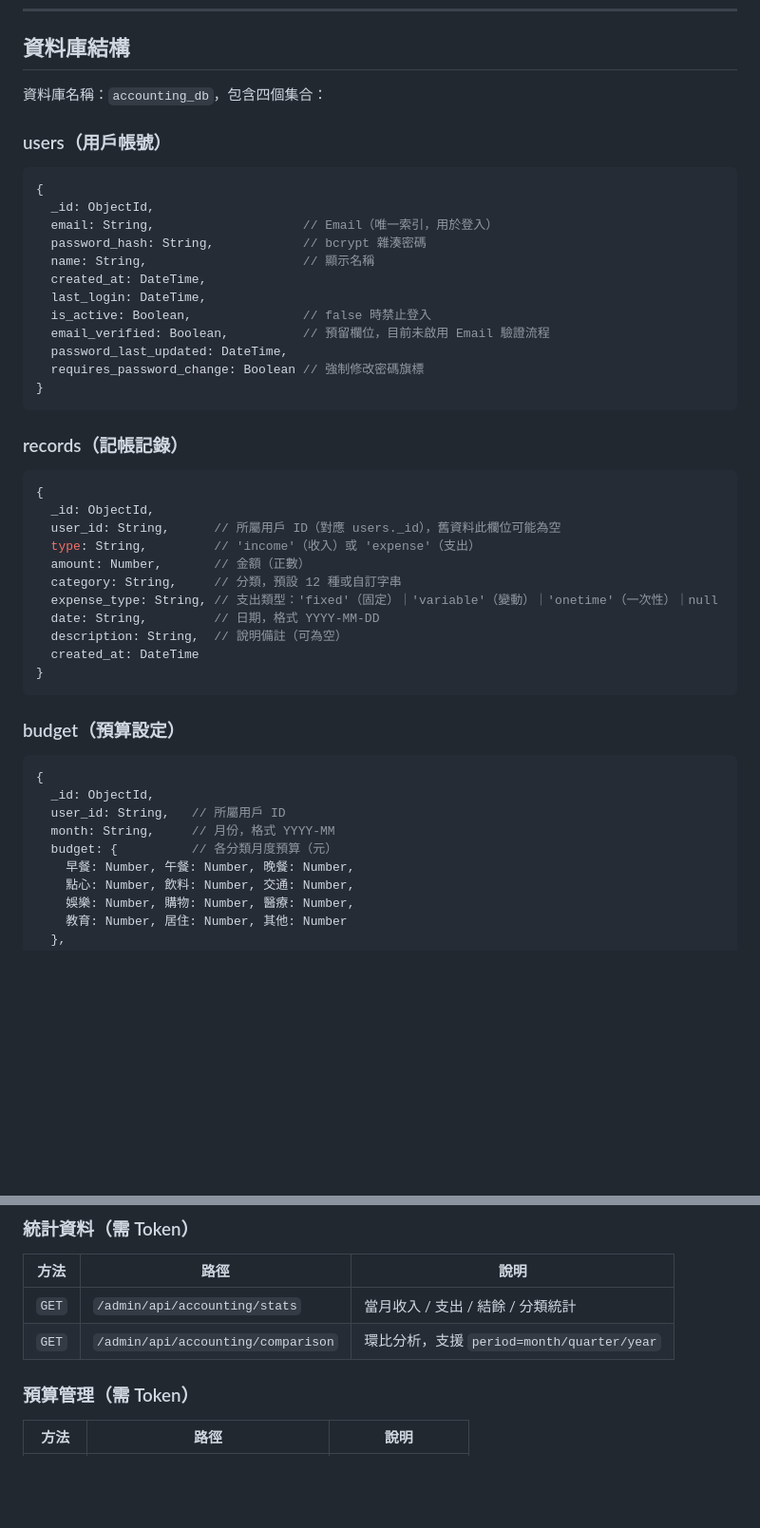
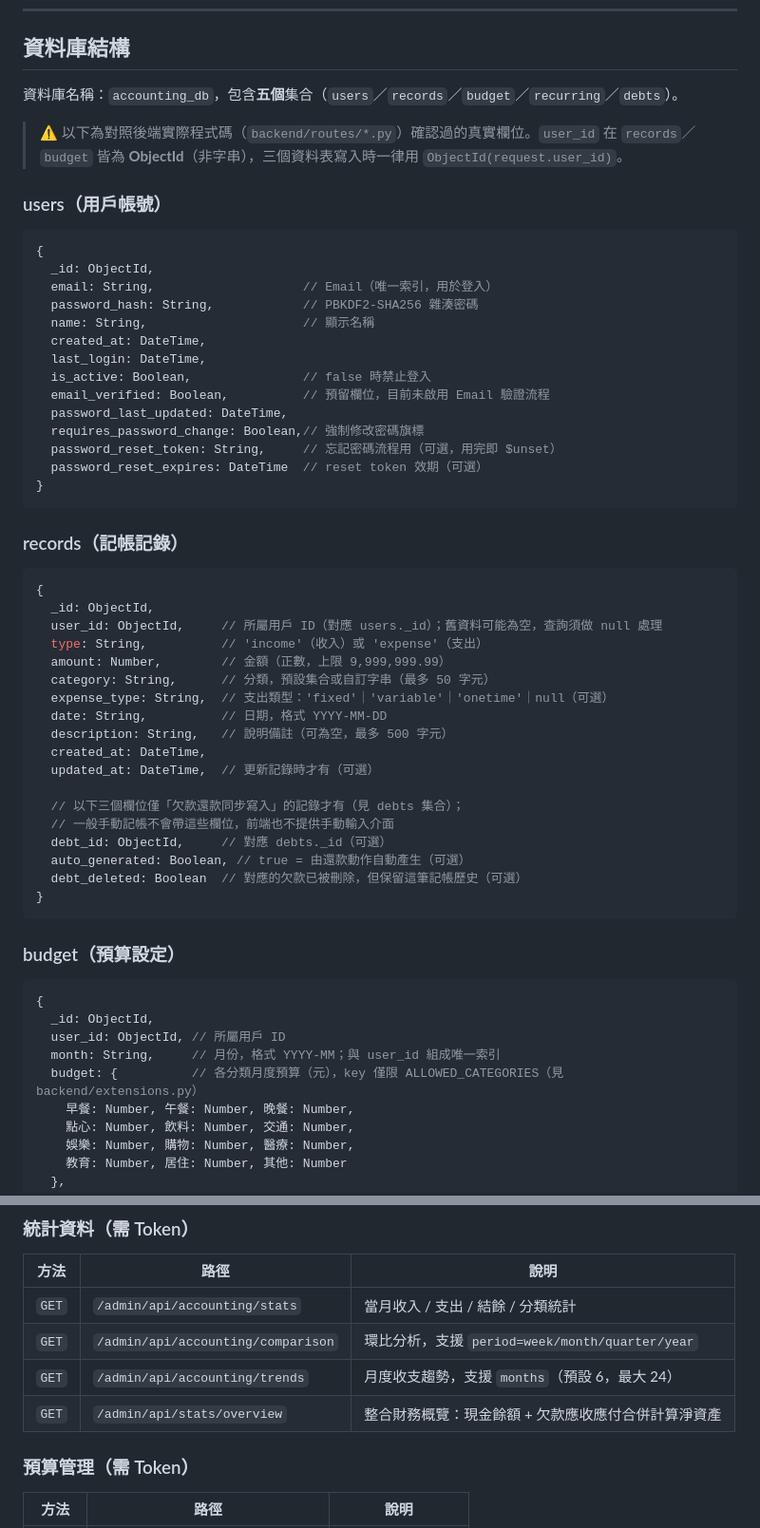
Before and after one commit to Cody8722/accounting-system, a Markdown page: README.md, 2 parts joined by grey strips. Shown at 95% size. Drawn GitHub-style; blank space fills up the shorter version.

````diff
--- a/README.md
+++ b/README.md
@@ -250,7 +250,9 @@ pytest
 
 ## 資料庫結構
 
-資料庫名稱：`accounting_db`，包含四個集合：
+資料庫名稱：`accounting_db`，包含**五個**集合（`users`／`records`／`budget`／`recurring`／`debts`）。
+
+> ⚠️ 以下為對照後端實際程式碼（`backend/routes/*.py`）確認過的真實欄位。`user_id` 在 `records`／`budget` 皆為 **ObjectId**（非字串），三個資料表寫入時一律用 `ObjectId(request.user_id)`。
 
 ### users（用戶帳號）
 
@@ -258,14 +260,16 @@ pytest
 {
   _id: ObjectId,
   email: String,                    // Email（唯一索引，用於登入）
-  password_hash: String,            // bcrypt 雜湊密碼
+  password_hash: String,            // PBKDF2-SHA256 雜湊密碼
   name: String,                     // 顯示名稱
   created_at: DateTime,
   last_login: DateTime,
   is_active: Boolean,               // false 時禁止登入
   email_verified: Boolean,          // 預留欄位，目前未啟用 Email 驗證流程
   password_last_updated: DateTime,
-  requires_password_change: Boolean // 強制修改密碼旗標
+  requires_password_change: Boolean,// 強制修改密碼旗標
+  password_reset_token: String,     // 忘記密碼流程用（可選，用完即 $unset）
+  password_reset_expires: DateTime  // reset token 效期（可選）
 }
 ```
 
@@ -274,14 +278,21 @@ pytest
 ```javascript
 {
   _id: ObjectId,
-  user_id: String,      // 所屬用戶 ID（對應 users._id），舊資料此欄位可能為空
-  type: String,         // 'income'（收入）或 'expense'（支出）
-  amount: Number,       // 金額（正數）
-  category: String,     // 分類，預設 12 種或自訂字串
-  expense_type: String, // 支出類型：'fixed'（固定）｜'variable'（變動）｜'onetime'（一次性）｜null
-  date: String,         // 日期，格式 YYYY-MM-DD
-  description: String,  // 說明備註（可為空）
-  created_at: DateTime
+  user_id: ObjectId,     // 所屬用戶 ID（對應 users._id）；舊資料可能為空，查詢須做 null 處理
+  type: String,          // 'income'（收入）或 'expense'（支出）
+  amount: Number,        // 金額（正數，上限 9,999,999.99）
+  category: String,      // 分類，預設集合或自訂字串（最多 50 字元）
+  expense_type: String,  // 支出類型：'fixed'｜'variable'｜'onetime'｜null（可選）
+  date: String,          // 日期，格式 YYYY-MM-DD
+  description: String,   // 說明備註（可為空，最多 500 字元）
+  created_at: DateTime,
+  updated_at: DateTime,  // 更新記錄時才有（可選）
+
+  // 以下三個欄位僅「欠款還款同步寫入」的記錄才有（見 debts 集合）；
+  // 一般手動記帳不會帶這些欄位，前端也不提供手動輸入介面
+  debt_id: ObjectId,     // 對應 debts._id（可選）
+  auto_generated: Boolean, // true = 由還款動作自動產生（可選）
+  debt_deleted: Boolean  // 對應的欠款已被刪除，但保留這筆記帳歷史（可選）
 }
 ```
 
@@ -290,9 +301,9 @@ pytest
 ```javascript
 {
   _id: ObjectId,
-  user_id: String,   // 所屬用戶 ID
-  month: String,     // 月份，格式 YYYY-MM
-  budget: {          // 各分類月度預算（元）
+  user_id: ObjectId, // 所屬用戶 ID
+  month: String,     // 月份，格式 YYYY-MM；與 user_id 組成唯一索引
+  budget: {          // 各分類月度預算（元），key 僅限 ALLOWED_CATEGORIES（見 backend/extensions.py）
     早餐: Number, 午餐: Number, 晚餐: Number,
     點心: Number, 飲料: Number, 交通: Number,
     娛樂: Number, 購物: Number, 醫療: Number,
@@ -363,7 +402,9 @@ Token 有效期：**7 天**。過期後需重新登入。
 | 方法 | 路徑 | 說明 |
 |------|------|------|
 | `GET` | `/admin/api/accounting/stats` | 當月收入 / 支出 / 結餘 / 分類統計 |
-| `GET` | `/admin/api/accounting/comparison` | 環比分析，支援 `period=month/quarter/year` |
+| `GET` | `/admin/api/accounting/comparison` | 環比分析，支援 `period=week/month/quarter/year` |
+| `GET` | `/admin/api/accounting/trends` | 月度收支趨勢，支援 `months`（預設 6，最大 24） |
+| `GET` | `/admin/api/stats/overview` | 整合財務概覽：現金餘額 + 欠款應收應付合併計算淨資產 |
 
 ### 預算管理（需 Token）
 
````
Also changed, not shown: other parts of README.md (+45 -1 lines).
